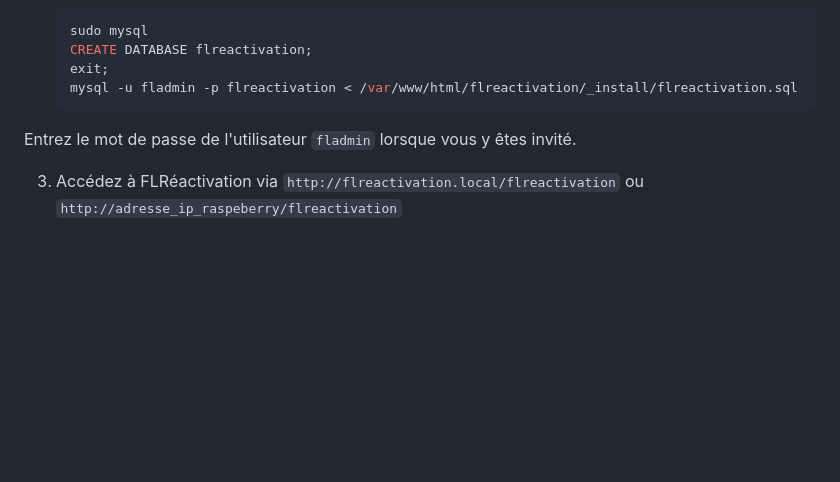
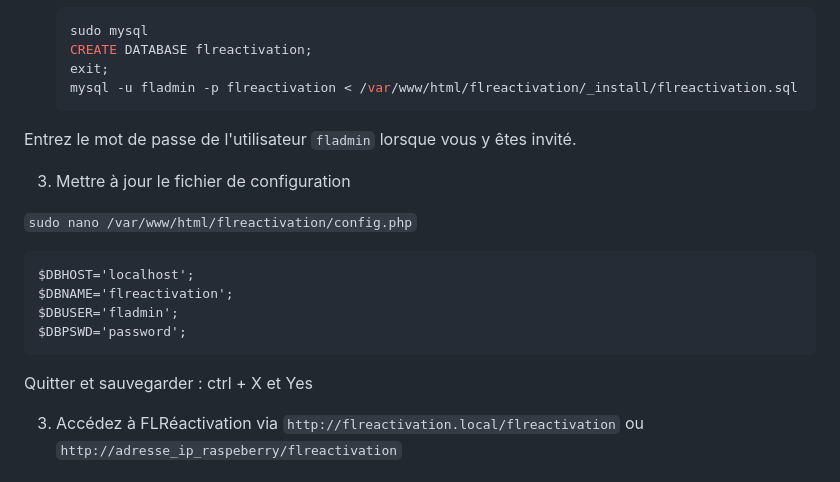
Before and after one commit to fleothaud/flreactivation, a Markdown page: README.md, the part around the change. Drawn GitHub-style; blank space fills up the shorter version.

````diff
--- a/README.md
+++ b/README.md
@@ -100,6 +100,18 @@ Accédez à phpMyAdmin via : `http://flreactivation.local/phpMyAdmin` ou `http:/
 
 Entrez le mot de passe de l'utilisateur `fladmin` lorsque vous y êtes invité.
 
+3. Mettre à jour le fichier de configuration
+
+`sudo nano /var/www/html/flreactivation/config.php`
+
+```
+$DBHOST='localhost';
+$DBNAME='flreactivation';
+$DBUSER='fladmin';
+$DBPSWD='password';
+```
+Quitter et sauvegarder : ctrl + X et Yes
+
 3. Accédez à FLRéactivation via `http://flreactivation.local/flreactivation`   ou  `http://adresse_ip_raspeberry/flreactivation`
 
 ### Sur Windows
````
